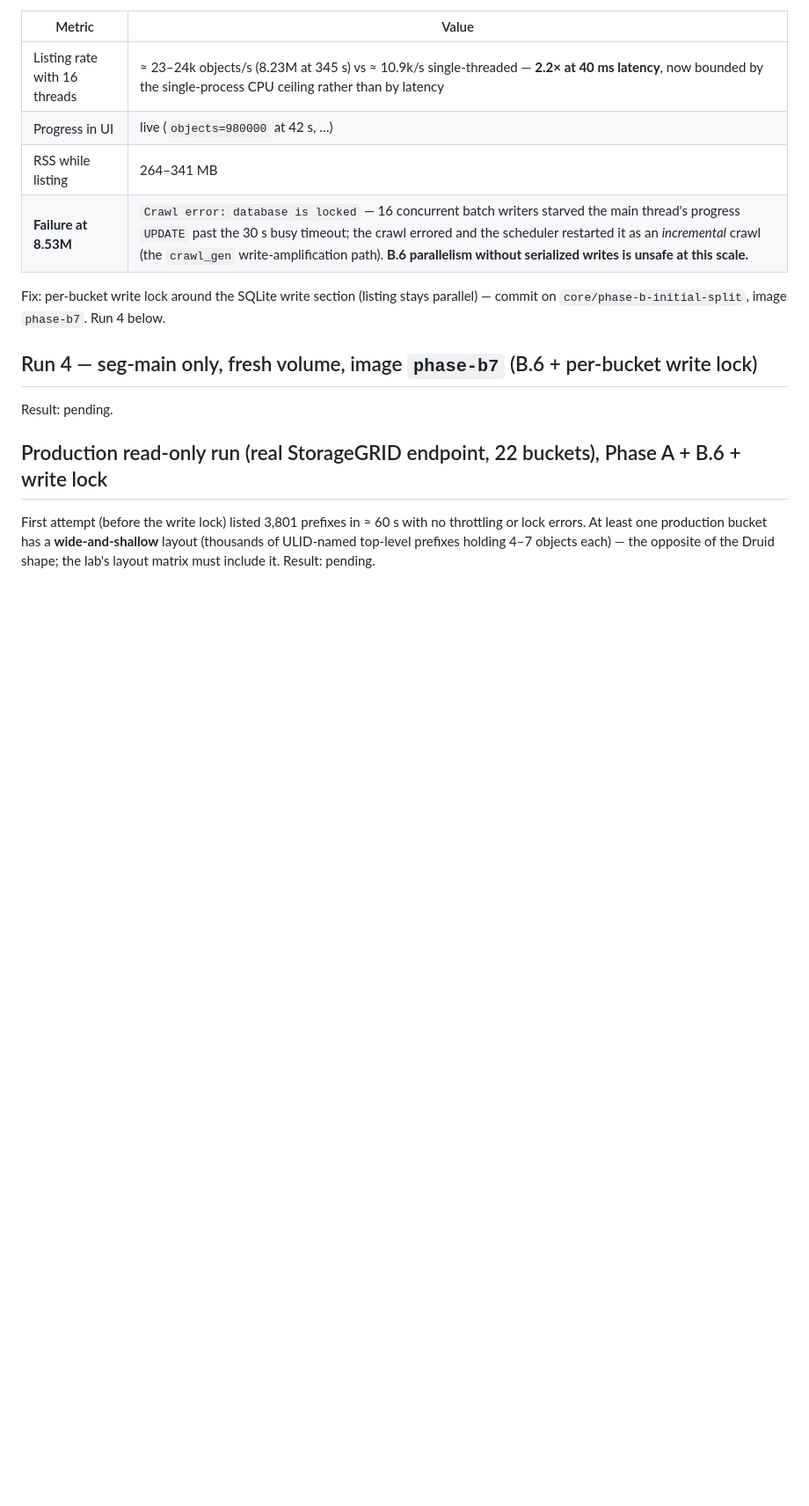
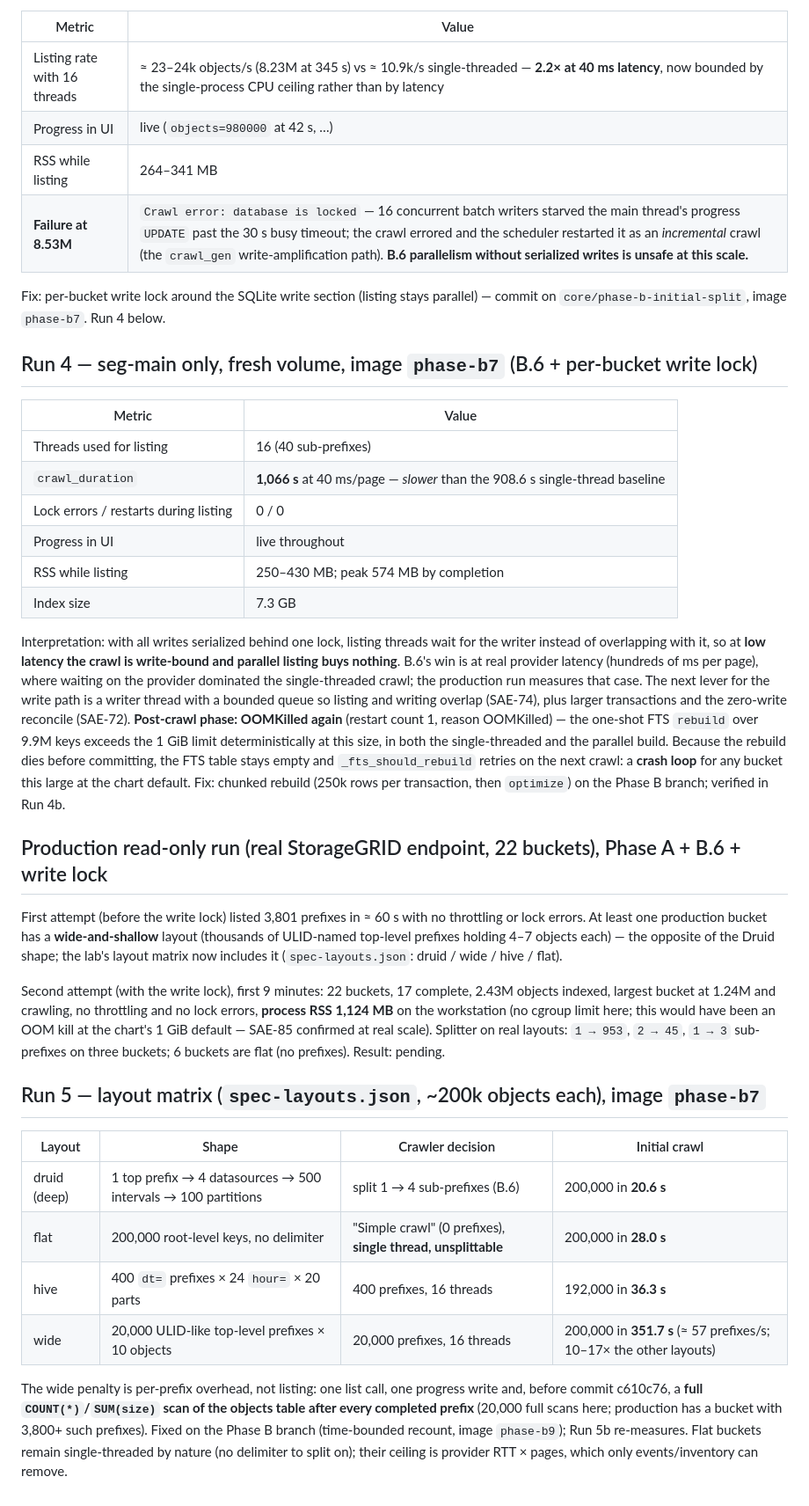
Before and after one commit to ashwathstephen/sairo, a Markdown page: benchmark/prodlab/RESULTS.md, the part around the change. Shown at 88% size. Drawn GitHub-style; blank space fills up the shorter version.

Commit message:
lab: layout-matrix results (wide layout 351.7 s vs 20-36 s for the others)

```diff
--- a/benchmark/prodlab/RESULTS.md
+++ b/benchmark/prodlab/RESULTS.md
@@ -51,8 +51,30 @@ Fix: per-bucket write lock around the SQLite write section (listing stays parall
 
 ## Run 4 — seg-main only, fresh volume, image `phase-b7` (B.6 + per-bucket write lock)
 
-Result: pending.
+| Metric | Value |
+|---|---|
+| Threads used for listing | 16 (40 sub-prefixes) |
+| `crawl_duration` | **1,066 s** at 40 ms/page — *slower* than the 908.6 s single-thread baseline |
+| Lock errors / restarts during listing | 0 / 0 |
+| Progress in UI | live throughout |
+| RSS while listing | 250–430 MB; peak 574 MB by completion |
+| Index size | 7.3 GB |
+
+Interpretation: with all writes serialized behind one lock, listing threads wait for the writer instead of overlapping with it, so at **low latency the crawl is write-bound and parallel listing buys nothing**. B.6's win is at real provider latency (hundreds of ms per page), where waiting on the provider dominated the single-threaded crawl; the production run measures that case. The next lever for the write path is a writer thread with a bounded queue so listing and writing overlap (SAE-74), plus larger transactions and the zero-write reconcile (SAE-72). **Post-crawl phase: OOMKilled again** (restart count 1, reason OOMKilled) — the one-shot FTS `rebuild` over 9.9M keys exceeds the 1 GiB limit deterministically at this size, in both the single-threaded and the parallel build. Because the rebuild dies before committing, the FTS table stays empty and `_fts_should_rebuild` retries on the next crawl: a **crash loop** for any bucket this large at the chart default. Fix: chunked rebuild (250k rows per transaction, then `optimize`) on the Phase B branch; verified in Run 4b.
 
 ## Production read-only run (real StorageGRID endpoint, 22 buckets), Phase A + B.6 + write lock
 
-First attempt (before the write lock) listed 3,801 prefixes in ≈ 60 s with no throttling or lock errors. At least one production bucket has a **wide-and-shallow** layout (thousands of ULID-named top-level prefixes holding 4–7 objects each) — the opposite of the Druid shape; the lab's layout matrix must include it. Result: pending.
+First attempt (before the write lock) listed 3,801 prefixes in ≈ 60 s with no throttling or lock errors. At least one production bucket has a **wide-and-shallow** layout (thousands of ULID-named top-level prefixes holding 4–7 objects each) — the opposite of the Druid shape; the lab's layout matrix now includes it (`spec-layouts.json`: druid / wide / hive / flat).
+
+Second attempt (with the write lock), first 9 minutes: 22 buckets, 17 complete, 2.43M objects indexed, largest bucket at 1.24M and crawling, no throttling and no lock errors, **process RSS 1,124 MB** on the workstation (no cgroup limit here; this would have been an OOM kill at the chart's 1 GiB default — SAE-85 confirmed at real scale). Splitter on real layouts: `1 → 953`, `2 → 45`, `1 → 3` sub-prefixes on three buckets; 6 buckets are flat (no prefixes). Result: pending.
+
+## Run 5 — layout matrix (`spec-layouts.json`, ~200k objects each), image `phase-b7`
+
+| Layout | Shape | Crawler decision | Initial crawl |
+|---|---|---|---|
+| druid (deep) | 1 top prefix → 4 datasources → 500 intervals → 100 partitions | split 1 → 4 sub-prefixes (B.6) | 200,000 in **20.6 s** |
+| flat | 200,000 root-level keys, no delimiter | "Simple crawl" (0 prefixes), **single thread, unsplittable** | 200,000 in **28.0 s** |
+| hive | 400 `dt=` prefixes × 24 `hour=` × 20 parts | 400 prefixes, 16 threads | 192,000 in **36.3 s** |
+| wide | 20,000 ULID-like top-level prefixes × 10 objects | 20,000 prefixes, 16 threads | 200,000 in **351.7 s** (≈ 57 prefixes/s; 10–17× the other layouts) |
+
+The wide penalty is per-prefix overhead, not listing: one list call, one progress write and, before commit c610c76, a **full `COUNT(*)`/`SUM(size)` scan of the objects table after every completed prefix** (20,000 full scans here; production has a bucket with 3,800+ such prefixes). Fixed on the Phase B branch (time-bounded recount, image `phase-b9`); Run 5b re-measures. Flat buckets remain single-threaded by nature (no delimiter to split on); their ceiling is provider RTT × pages, which only events/inventory can remove.
```
